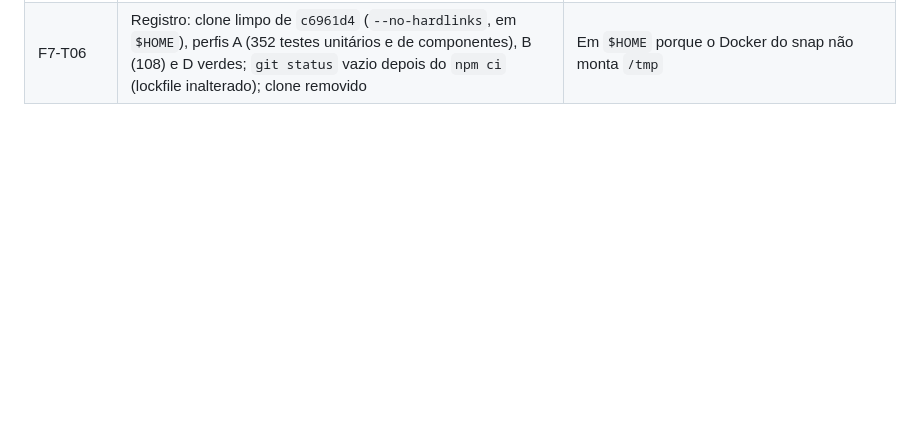
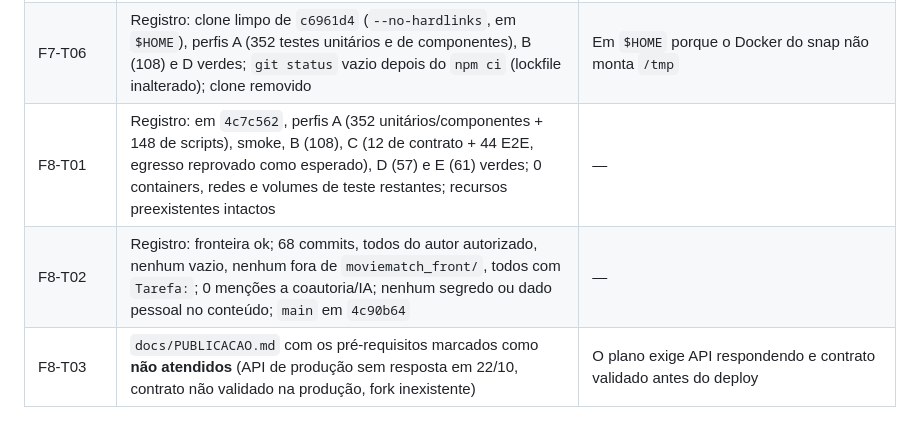
Before and after one commit to Isabelly-Nathalia/BRADEMO_PROJETO, a Markdown page: moviematch_front/docs/PLANO_IMPLEMENTACAO.md, the part around the change. Rendered like a GitHub page; blank space fills up the shorter version.

```diff
--- a/moviematch_front/docs/PLANO_IMPLEMENTACAO.md
+++ b/moviematch_front/docs/PLANO_IMPLEMENTACAO.md
@@ -1147,3 +1147,6 @@ Desvios em relação às tarefas, registrados à medida que ocorrem. Todos ficar
 | F7-T04 | Achado: Nginx sem compressão gzip | Meta cumprida mesmo assim (55 KB gzip; 124 KB transferidos). Ligar gzip fica como pendência |
 | F7-T05 | Comandos do README executados como escritos, com a API simulada no lugar da produção | Sem autorização para acessar a produção. **Pendente:** a verificação por um terceiro, que só o usuário pode providenciar |
 | F7-T06 | Registro: clone limpo de `c6961d4` (`--no-hardlinks`, em `$HOME`), perfis A (352 testes unitários e de componentes), B (108) e D verdes; `git status` vazio depois do `npm ci` (lockfile inalterado); clone removido | Em `$HOME` porque o Docker do snap não monta `/tmp` |
+| F8-T01 | Registro: em `4c7c562`, perfis A (352 unitários/componentes + 148 de scripts), smoke, B (108), C (12 de contrato + 44 E2E, egresso reprovado como esperado), D (57) e E (61) verdes; 0 containers, redes e volumes de teste restantes; recursos preexistentes intactos | — |
+| F8-T02 | Registro: fronteira ok; 68 commits, todos do autor autorizado, nenhum vazio, nenhum fora de `moviematch_front/`, todos com `Tarefa:`; 0 menções a coautoria/IA; nenhum segredo ou dado pessoal no conteúdo; `main` em `4c90b64` | — |
+| F8-T03 | `docs/PUBLICACAO.md` com os pré-requisitos marcados como **não atendidos** (API de produção sem resposta em 22/10, contrato não validado na produção, fork inexistente) | O plano exige API respondendo e contrato validado antes do deploy |
```
Also changed, not shown: moviematch_front/docs/PUBLICACAO.md (added, +71 -0 lines).
